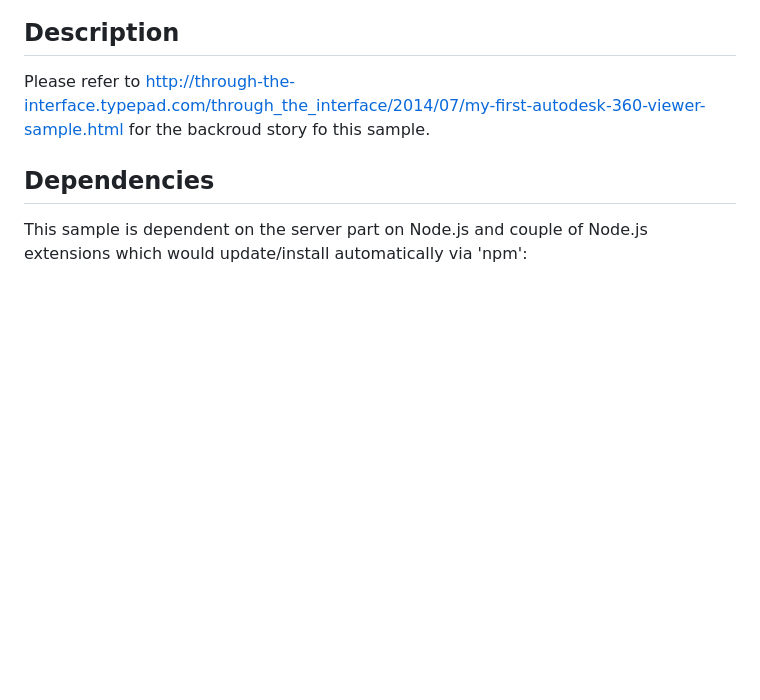
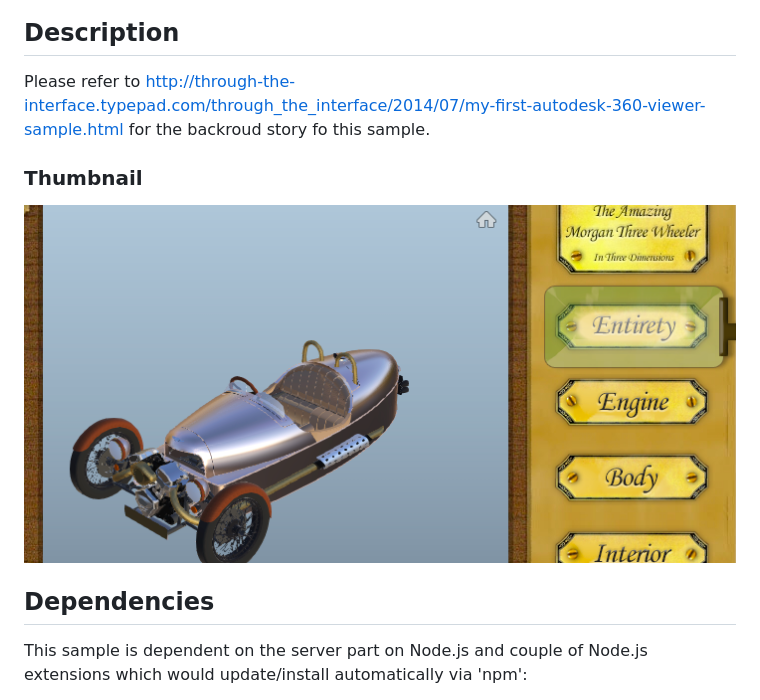
Before and after one commit to Autodesk-Forge/viewer-steampunked-morgan, a Markdown page: README.md, the part around the change. Drawn GitHub-style; pictures changed too: img/SM_thumbnail.png (added); blank space fills up the shorter version.

Commit message:
added thumbnail identifier. added thumbnail image to img folder.

```diff
--- a/README.md
+++ b/README.md
@@ -11,6 +11,11 @@
 
 Please refer to http://through-the-interface.typepad.com/through_the_interface/2014/07/my-first-autodesk-360-viewer-sample.html
 for the backroud story fo this sample.
+
+
+### Thumbnail
+
+![thumbnail](img/SM_thumbnail.png)
 
 
 ## Dependencies
```
